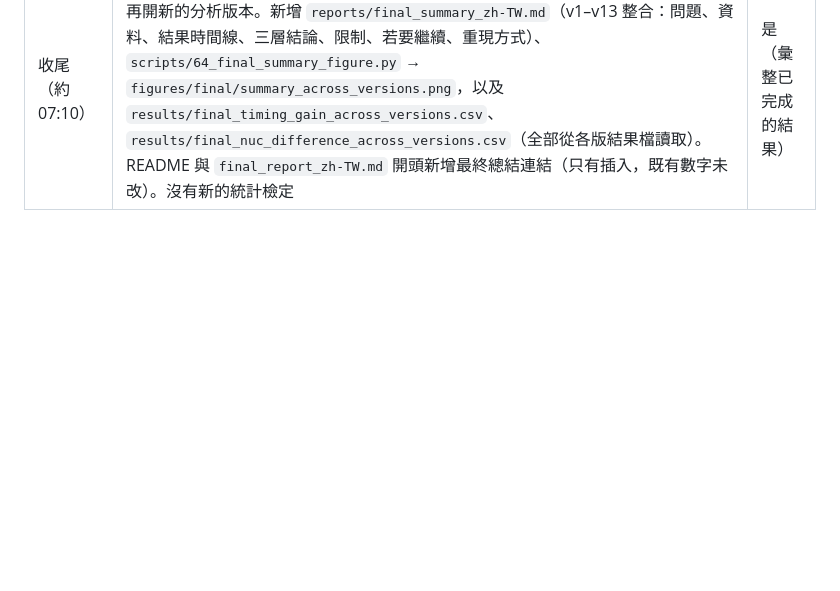
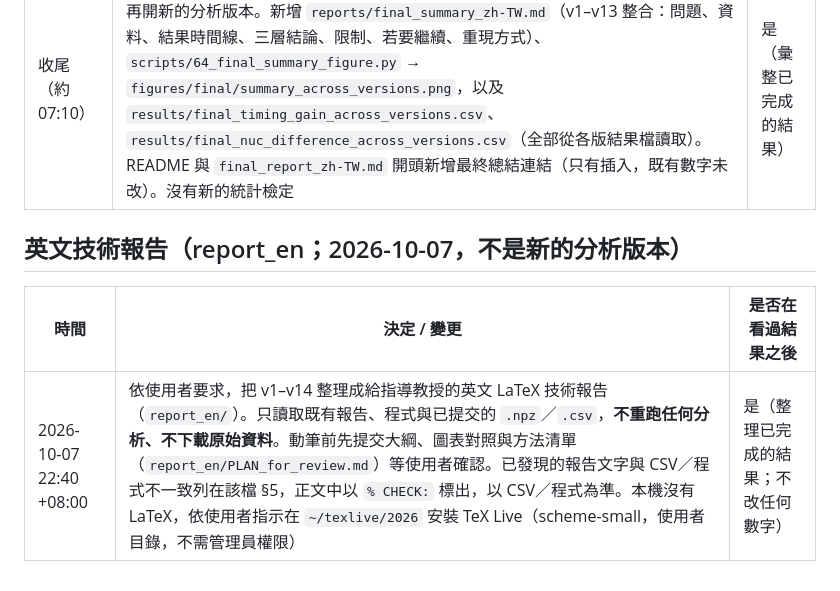
Before and after one commit to Chipwwwwww/XRB-pilot, a Markdown page: reports/decision_log.md, the part around the change. GitHub-like rendering; blank space fills up the shorter version.

```diff
--- a/reports/decision_log.md
+++ b/reports/decision_log.md
@@ -203,3 +203,9 @@
 | 時間 | 決定 / 變更 | 是否在看過結果之後 |
 |---|---|---|
 | 收尾（約 07:10） | 依使用者「直到值得做收尾就直接把他收尾掉」：v13 合併（PR #11，f416b73）後不再開新的分析版本。新增 `reports/final_summary_zh-TW.md`（v1–v13 整合：問題、資料、結果時間線、三層結論、限制、若要繼續、重現方式）、`scripts/64_final_summary_figure.py` → `figures/final/summary_across_versions.png`，以及 `results/final_timing_gain_across_versions.csv`、`results/final_nuc_difference_across_versions.csv`（全部從各版結果檔讀取）。README 與 `final_report_zh-TW.md` 開頭新增最終總結連結（只有插入，既有數字未改）。沒有新的統計檢定 | 是（彙整已完成的結果） |
+
+## 英文技術報告（report_en；2026-10-07，不是新的分析版本）
+
+| 時間 | 決定 / 變更 | 是否在看過結果之後 |
+|---|---|---|
+| 2026-10-07 22:40 +08:00 | 依使用者要求，把 v1–v14 整理成給指導教授的英文 LaTeX 技術報告（`report_en/`）。只讀取既有報告、程式與已提交的 `.npz`／`.csv`，**不重跑任何分析、不下載原始資料**。動筆前先提交大綱、圖表對照與方法清單（`report_en/PLAN_for_review.md`）等使用者確認。已發現的報告文字與 CSV／程式不一致列在該檔 §5，正文中以 `% CHECK:` 標出，以 CSV／程式為準。本機沒有 LaTeX，依使用者指示在 `~/texlive/2026` 安裝 TeX Live（scheme-small，使用者目錄，不需管理員權限） | 是（整理已完成的結果；不改任何數字） |
```
Also changed, not shown: report_en/PLAN_for_review.md (added, +221 -0 lines).
